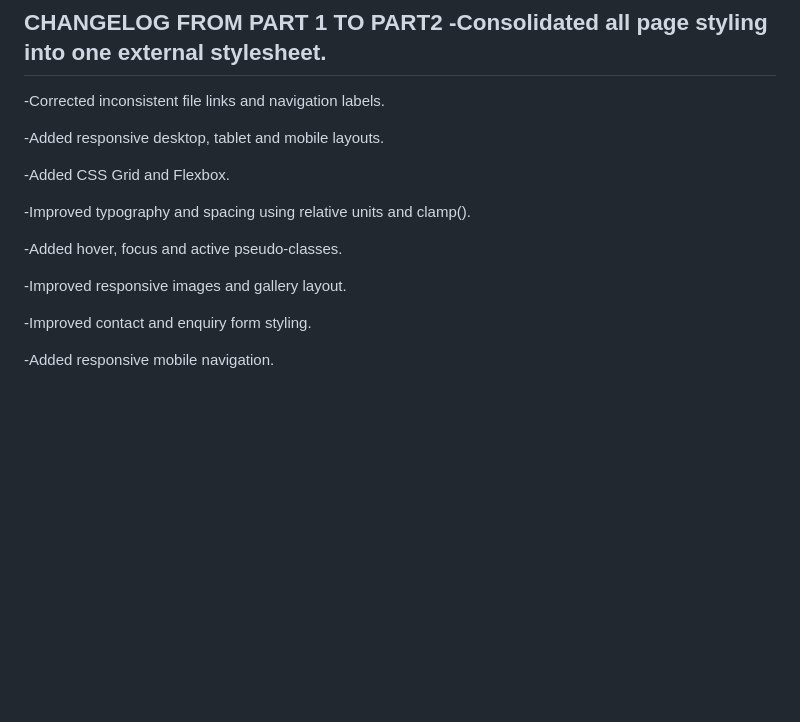
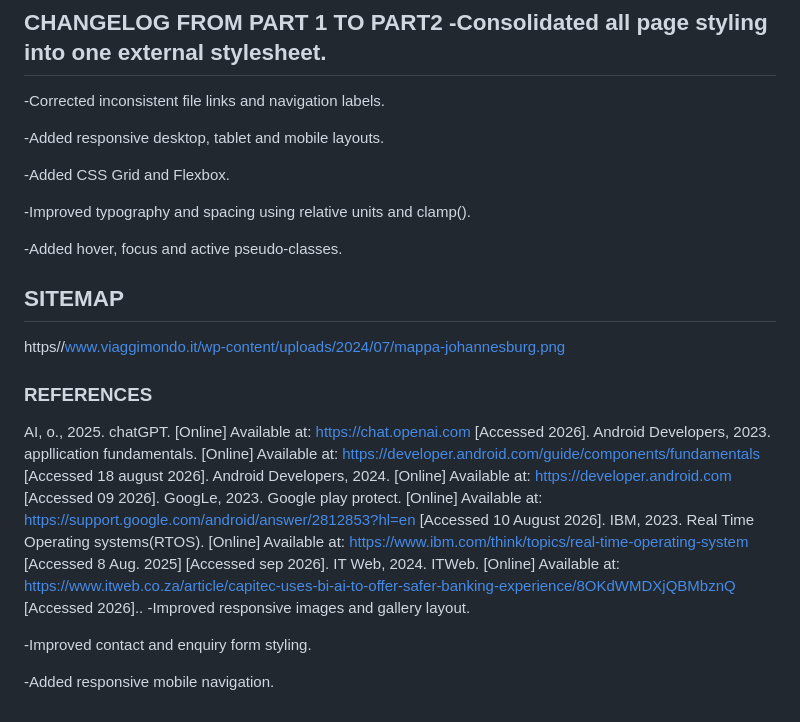
Before and after one commit to st10474290/WEB-DEVELOPMENT-PART-3, a Markdown page: README.md, the part around the change. GitHub-like rendering; blank space fills up the shorter version.

```diff
--- a/README.md
+++ b/README.md
@@ -67,6 +67,11 @@ Phase 5: Expansion & Franchising Year 2+ Introduction of signature packaged bast
 
 -Added hover, focus and active pseudo-classes.
 
+## SITEMAP
+https//www.viaggimondo.it/wp-content/uploads/2024/07/mappa-johannesburg.png
+
+### REFERENCES
+AI, o., 2025. chatGPT. [Online] Available at: https://chat.openai.com [Accessed 2026]. Android Developers, 2023. appllication fundamentals. [Online] Available at: https://developer.android.com/guide/components/fundamentals [Accessed 18 august 2026]. Android Developers, 2024. [Online] Available at: https://developer.android.com [Accessed 09 2026]. GoogLe, 2023. Google play protect. [Online] Available at: https://support.google.com/android/answer/2812853?hl=en [Accessed 10 August 2026]. IBM, 2023. Real Time Operating systems(RTOS). [Online] Available at: https://www.ibm.com/think/topics/real-time-operating-system [Accessed 8 Aug. 2025] [Accessed sep 2026]. IT Web, 2024. ITWeb. [Online] Available at: https://www.itweb.co.za/article/capitec-uses-bi-ai-to-offer-safer-banking-experience/8OKdWMDXjQBMbznQ [Accessed 2026]..
 -Improved responsive images and gallery layout.
 
 -Improved contact and enquiry form styling.
```
